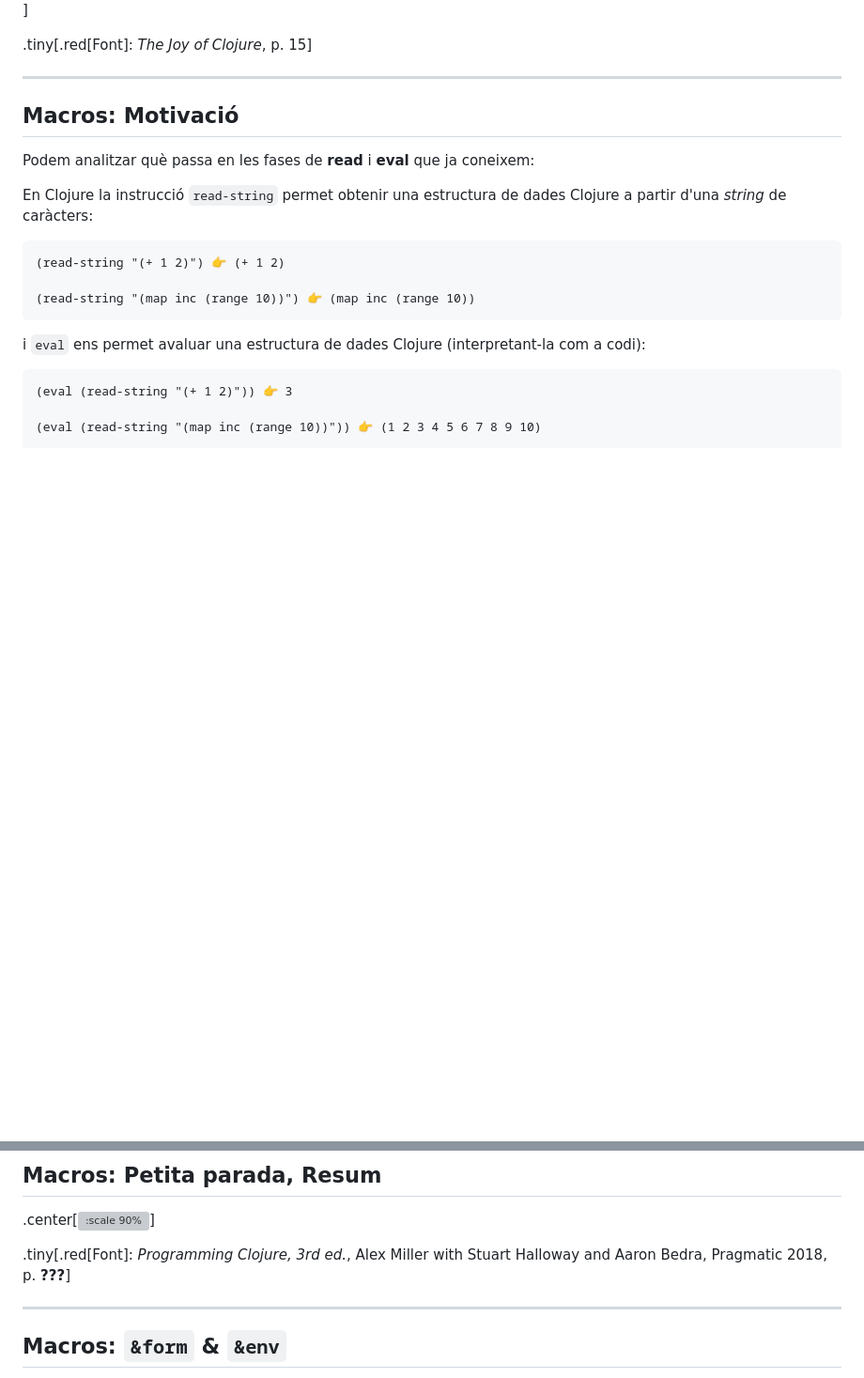
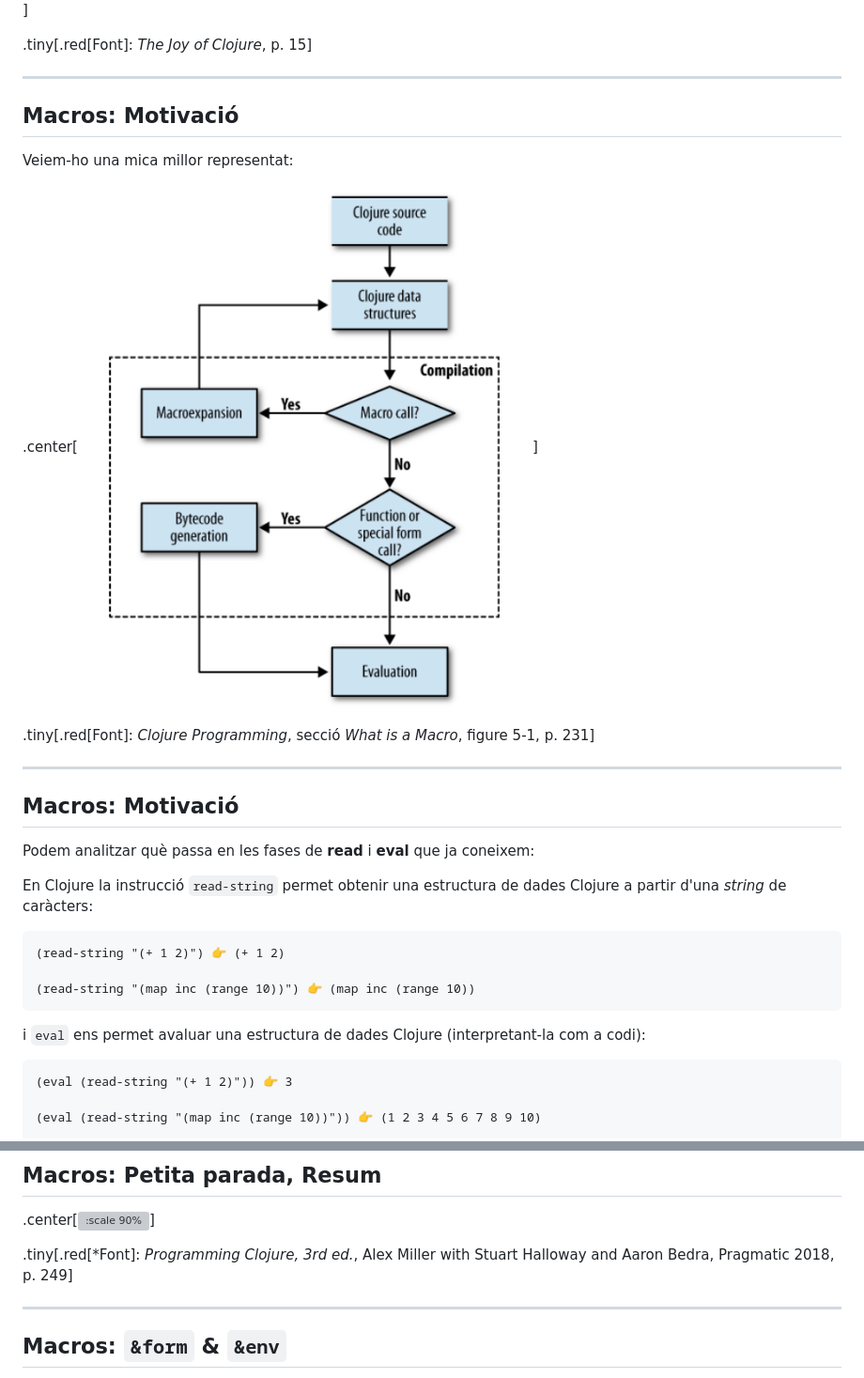
Before and after one commit to jdelgadopin/CAP2024-25, a Markdown page: s11.md, 2 parts joined by grey strips. Shown: that part at 94% size. GitHub-like rendering; pictures changed too: figures/process.png (added); blank space fills up the shorter version; grey boxes are pictures that could not be loaded.

```diff
--- a/s11.md
+++ b/s11.md
@@ -74,6 +74,17 @@ encara que en realitat el que fa és:
 .center[![:scale 90%](figures/macros1.png)]
 
 .tiny[.red[Font]: _The Joy of Clojure_, p. 15]
+
+---
+
+## Macros: Motivació
+
+Veiem-ho una mica millor representat:
+
+.center[![:scale 55%](figures/process.png)]
+
+.tiny[.red[Font]: _Clojure Programming_, secció _What is a Macro_, figure 5-1, p. 231]
+
 
 ---
 
@@ -583,8 +594,8 @@ utilitzar _auto-gensym_ per a aquestes situacions, també.
 
 .center[![:scale 90%](figures/macro2.png)]
 
-.tiny[.red[Font]: _Programming Clojure, 3rd ed._, Alex Miller with Stuart Halloway and Aaron Bedra,
-Pragmatic 2018, p. **???**]
+.tiny[.red[*Font]: _Programming Clojure, 3rd ed._, Alex Miller with Stuart Halloway and Aaron Bedra,
+Pragmatic 2018, p. 249]
 
 ---
 
```
Also changed, not shown: other parts of s11.md (+90 -0 lines), intro.md (+1 -1 lines).
